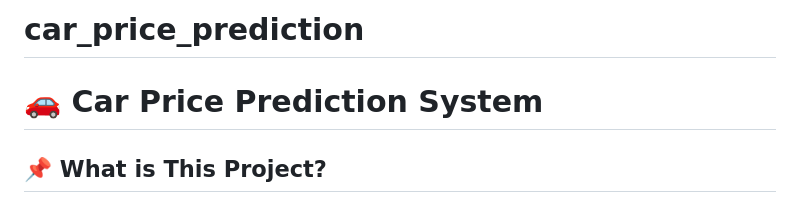
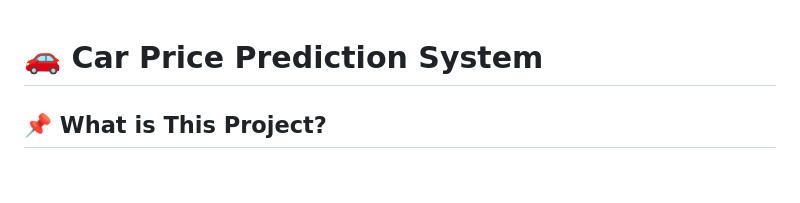
Before and after one commit to Ramya1911/car_price_prediction, a Markdown page: README.md, the part around the change. Rendered like a GitHub page; blank space fills up the shorter version.

```diff
--- a/README.md
+++ b/README.md
@@ -1,4 +1,4 @@
-# car_price_prediction
+
 # 🚗 Car Price Prediction System
 
 
```
